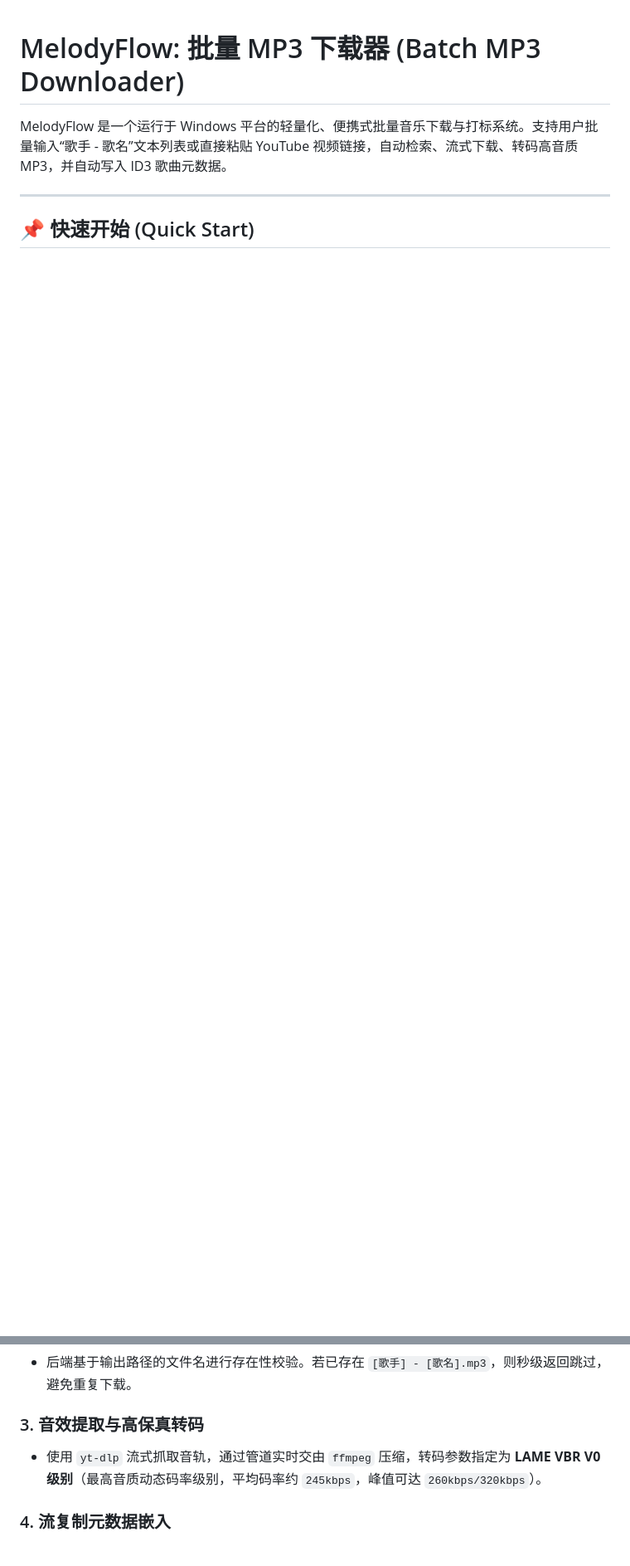
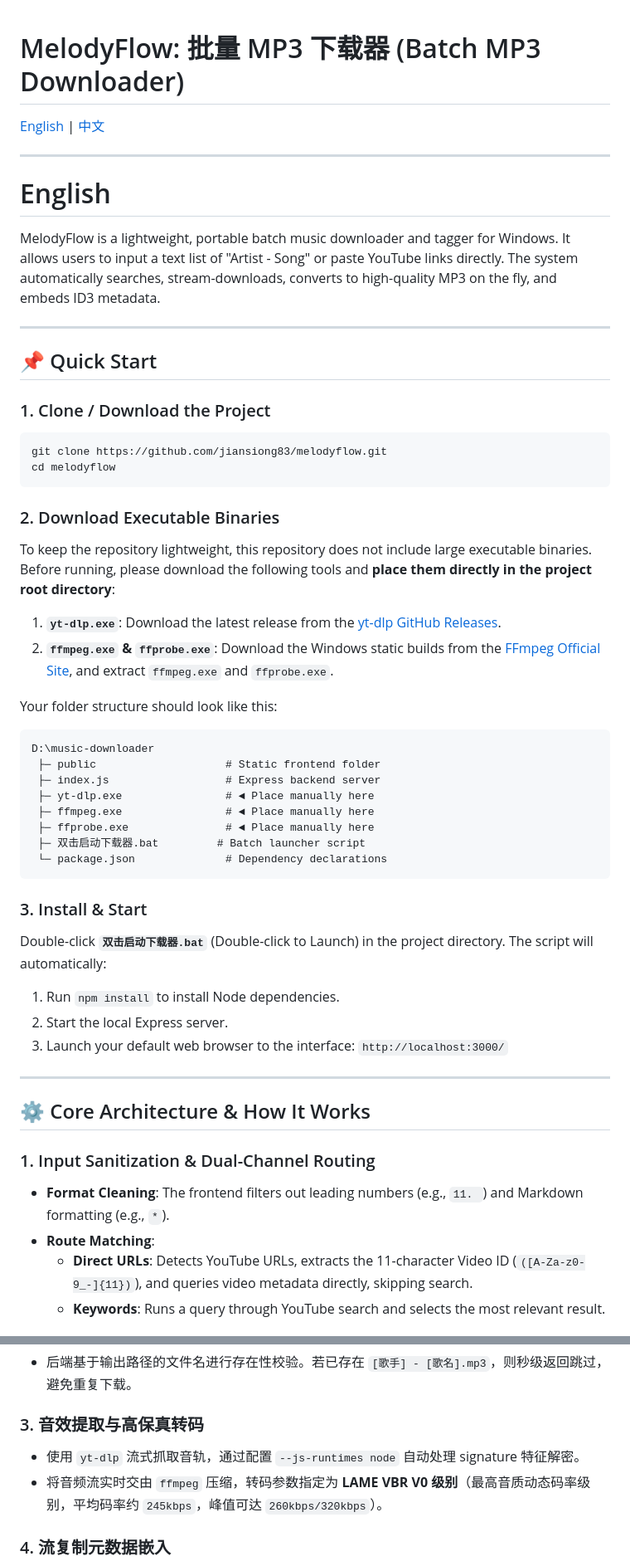
Before and after one commit to jiansiong83/melodyflow, a Markdown page: README.md, 2 parts joined by grey strips. Shown at 83% size. Rendered like a GitHub page; blank space fills up the shorter version.

Commit message:
Update README to be bilingual

````diff
--- a/README.md
+++ b/README.md
@@ -1,7 +1,54 @@
 # MelodyFlow: 批量 MP3 下载器 (Batch MP3 Downloader)
 
-MelodyFlow 是一个运行于 Windows 平台的轻量化、便携式批量音乐下载与打标系统。支持用户批量输入“歌手 - 歌名”文本列表或直接粘贴 YouTube 视频链接，自动检索、流式下载、转码高音质 MP3，并自动写入 ID3 歌曲元数据。
+[English](#english) | [中文](#中文)
 
 ---
 
-## 📌 快速开始 (Quick Start)
+# English
+
+MelodyFlow is a lightweight, portable batch music downloader and tagger for Windows. It allows users to input a text list of "Artist - Song" or paste YouTube links directly. The system automatically searches, stream-downloads, converts to high-quality MP3 on the fly, and embeds ID3 metadata.
+
+---
+
+## 📌 Quick Start
+
+### 1. Clone / Download the Project
+```bash
+git clone https://github.com/jiansiong83/melodyflow.git
+cd melodyflow
+```
+
+### 2. Download Executable Binaries
+To keep the repository lightweight, this repository does not include large executable binaries. Before running, please download the following tools and **place them directly in the project root directory**:
+
+1. **`yt-dlp.exe`**: Download the latest release from the [yt-dlp GitHub Releases](https://github.com/yt-dlp/yt-dlp/releases).
+2. **`ffmpeg.exe` & `ffprobe.exe`**: Download the Windows static builds from the [FFmpeg Official Site](https://ffmpeg.org/download.html), and extract `ffmpeg.exe` and `ffprobe.exe`.
+
+Your folder structure should look like this:
+```text
+D:\music-downloader
+ ├─ public                    # Static frontend folder
+ ├─ index.js                  # Express backend server
+ ├─ yt-dlp.exe                # ◄ Place manually here
+ ├─ ffmpeg.exe                # ◄ Place manually here
+ ├─ ffprobe.exe               # ◄ Place manually here
+ ├─ 双击启动下载器.bat         # Batch launcher script
+ └─ package.json              # Dependency declarations
+```
+
+### 3. Install & Start
+Double-click **`双击启动下载器.bat`** (Double-click to Launch) in the project directory. The script will automatically:
+1. Run `npm install` to install Node dependencies.
+2. Start the local Express server.
+3. Launch your default web browser to the interface: `http://localhost:3000/`
+
+---
+
+## ⚙️ Core Architecture & How It Works
+
+### 1. Input Sanitization & Dual-Channel Routing
+* **Format Cleaning**: The frontend filters out leading numbers (e.g., `11. `) and Markdown formatting (e.g., `*`).
+* **Route Matching**:
+  * **Direct URLs**: Detects YouTube URLs, extracts the 11-character Video ID (`([A-Za-z0-9_-]{11})`), and queries video metadata directly, skipping search.
+  * **Keywords**: Runs a query through YouTube search and selects the most relevant result.
+
@@ -50,7 +132,8 @@ D:\music-downloader
 * 后端基于输出路径的文件名进行存在性校验。若已存在 `[歌手] - [歌名].mp3`，则秒级返回跳过，避免重复下载。
 
 ### 3. 音效提取与高保真转码
-* 使用 `yt-dlp` 流式抓取音轨，通过管道实时交由 `ffmpeg` 压缩，转码参数指定为 **LAME VBR V0 级别**（最高音质动态码率级别，平均码率约 `245kbps`，峰值可达 `260kbps/320kbps`）。
+* 使用 `yt-dlp` 流式抓取音轨，通过配置 `--js-runtimes node` 自动处理 signature 特征解密。
+* 将音频流实时交由 `ffmpeg` 压缩，转码参数指定为 **LAME VBR V0 级别**（最高音质动态码率级别，平均码率约 `245kbps`，峰值可达 `260kbps/320kbps`）。
 
 ### 4. 流复制元数据嵌入
 * 重组并净化文件名。使用 `ffmpeg` 的 **流复制 (Stream Copy, `-codec copy`)** 机制。该操作不重新编码音轨，仅在输出容器的元数据元区域重写 `Title` 与 `Artist` 属性，耗时在毫秒级别，避免了二次转码造成的音质损耗。
````
Also changed, not shown: other parts of README.md (+44 -11 lines).
